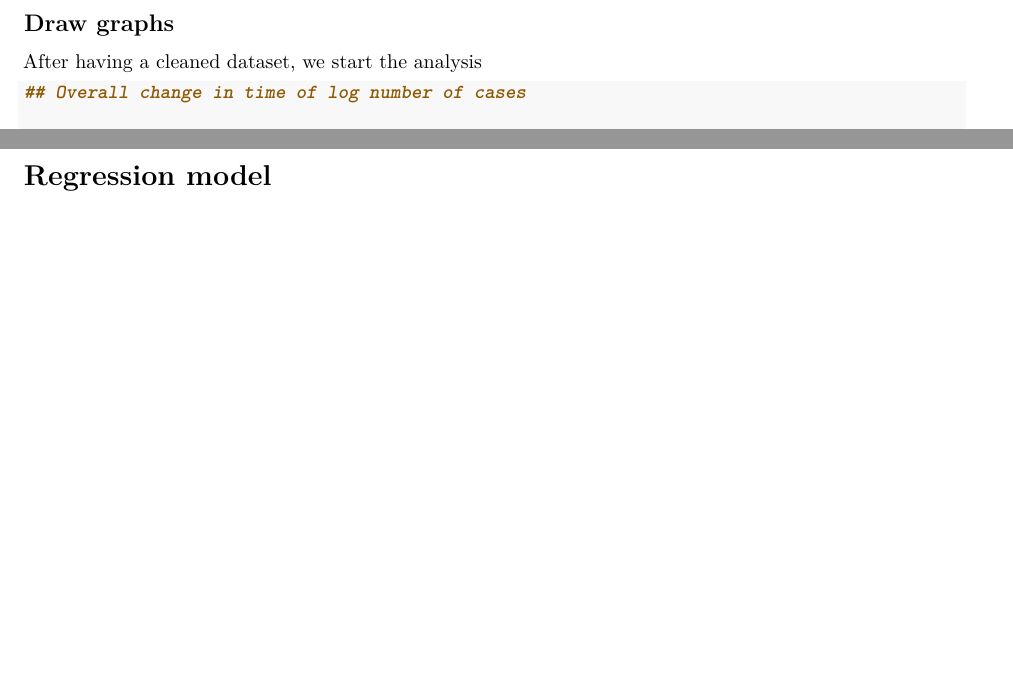
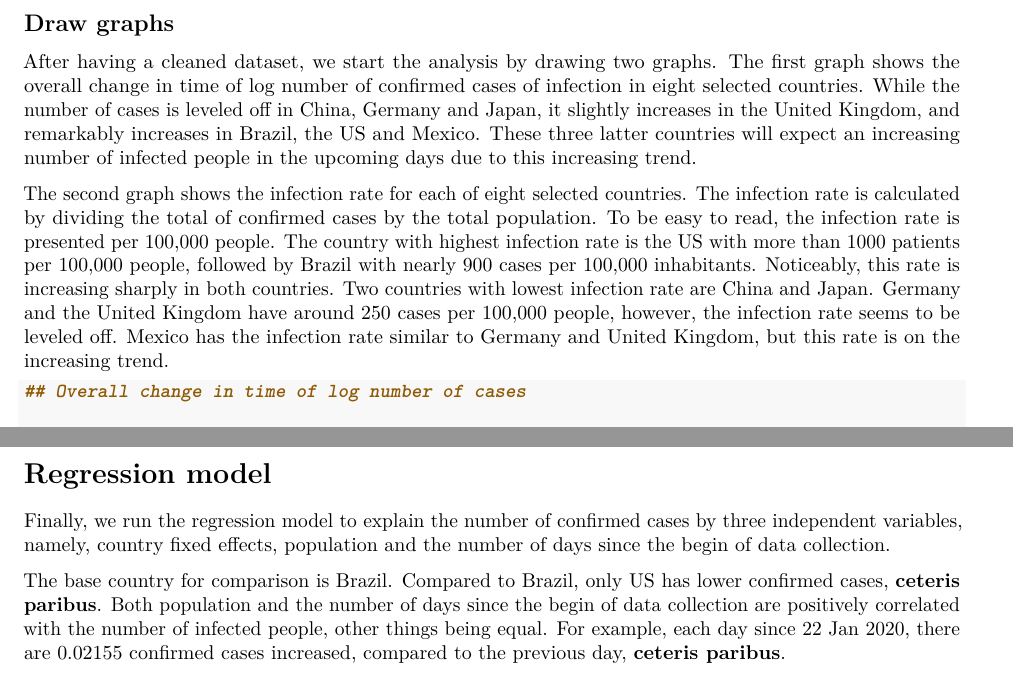
Before and after one commit to huylequangmsi/Assignment-3, an R Markdown document (Analysis.Rmd): two parts of page 4 of 4 before the commit and two parts of page 4 of 5 after it, joined at a grey line, cut so that both start at the same text, the shorter picture padded with empty space. Rendered offline with R 4.5, knitr and Pandoc, then LaTeX, with nearby package versions; some code elsewhere in the file could not run offline.

Commit message:
Add explanation text

````diff
--- a/Analysis.Rmd
+++ b/Analysis.Rmd
@@ -128,7 +128,9 @@ data_final <- data_long %>%
 
 ## Draw graphs
 
-After having a cleaned dataset, we start the analysis
+After having a cleaned dataset, we start the analysis by drawing two graphs. The first graph shows the overall change in time of log number of confirmed cases of infection in eight selected countries. While the number of cases is leveled off in China, Germany and Japan, it slightly increases in the United Kingdom, and remarkably increases in Brazil, the US and Mexico. These three latter countries will expect an increasing number of infected people in the upcoming days due to this increasing trend.
+
+The second graph shows the infection rate for each of eight selected countries. The infection rate is calculated by dividing the total of confirmed cases by the total population. To be easy to read, the infection rate is presented per 100,000 people. The country with highest infection rate is the US with more than 1000 patients per 100,000 people, followed by Brazil with nearly 900 cases per 100,000 inhabitants. Noticeably, this rate is increasing sharply in both countries. Two countries with lowest infection rate are China and Japan. Germany and the United Kingdom have around 250 cases per 100,000 people, however, the infection rate seems to be leveled off. Mexico has the infection rate similar to Germany and United Kingdom, but this rate is on the increasing trend.
 
 ```{r, warning=FALSE}
 
@@ -161,3 +163,6 @@ ggplot(aes(x = date, y = infection_rate),
 
 # Regression model
 
+Finally, we run the regression model to explain the number of confirmed cases by three independent variables, namely, country fixed effects, population and the number of days since the begin of data collection.
+
+The base country for comparison is Brazil. Compared to Brazil, only US has lower confirmed cases, **ceteris paribus**. Both population and the number of days since the begin of data collection are positively correlated with the number of infected people, other things being equal. For example, each day since 22 Jan 2020, there are 0.02155 confirmed cases increased, compared to the previous day, **ceteris paribus**.
````
Also changed, not shown: Analysis.Rmd (4 more changed lines).
